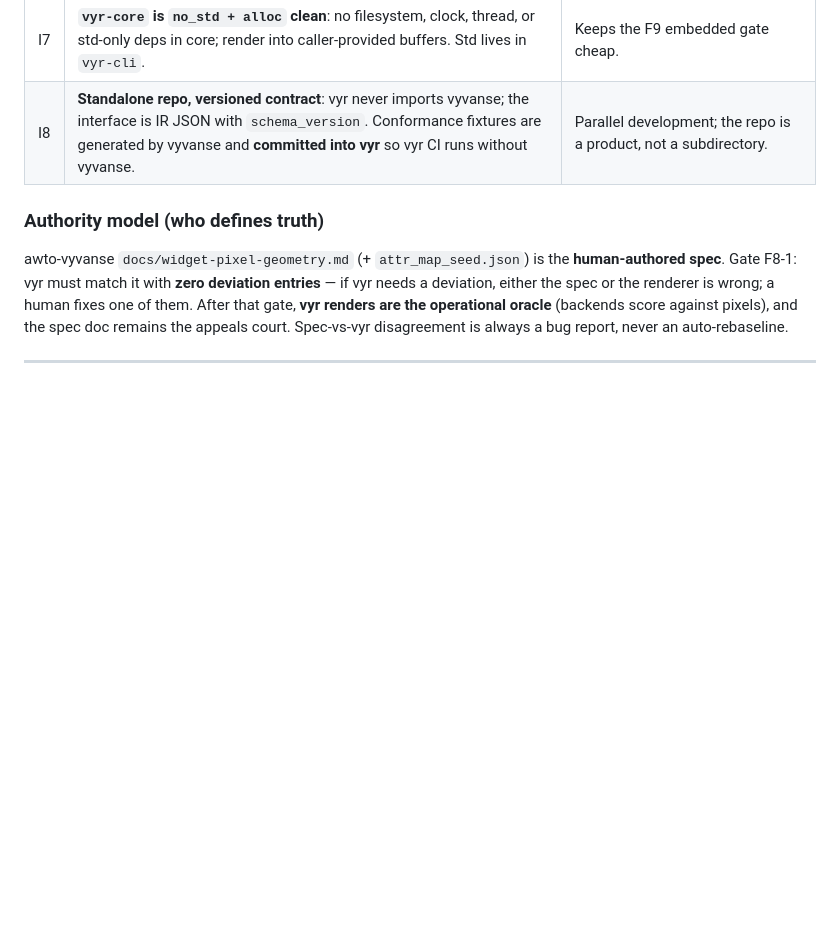
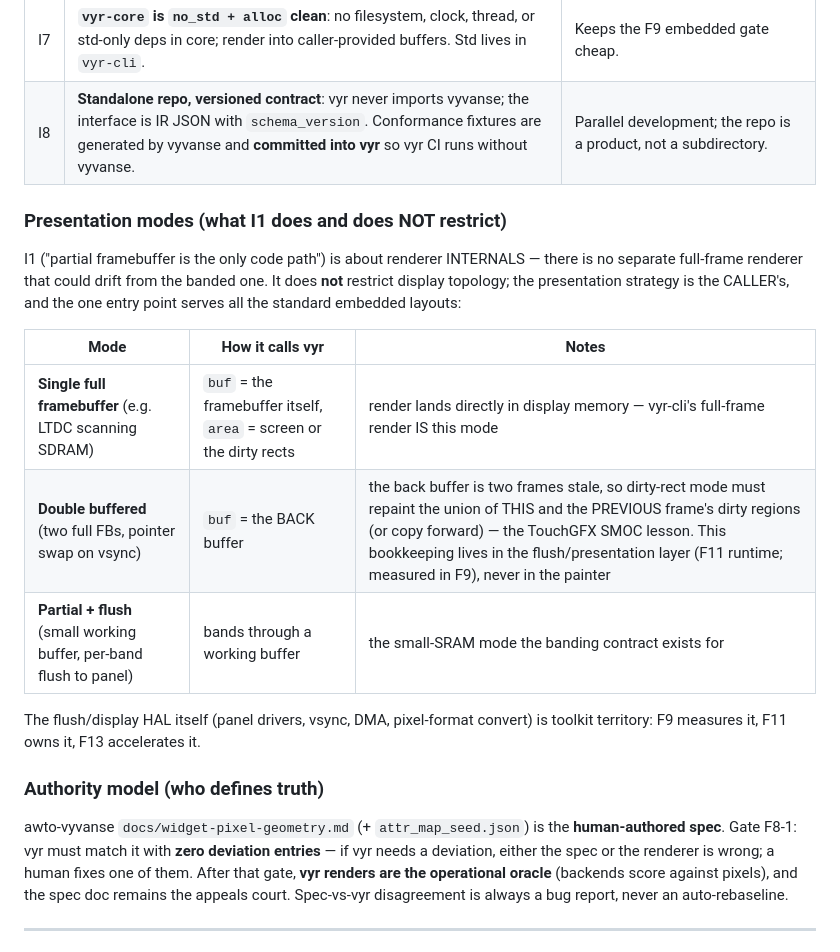
Before and after one commit to awtoau/vyr, a Markdown page: docs/plan.md, the part around the change. Rendered like a GitHub page; blank space fills up the shorter version.

Commit message:
docs(plan): presentation modes — what I1 does and does NOT restrict
Dan's review catch: 'partial framebuffer is the only code path' read as
excluding normal single- and double-buffered outputs. It doesn't — I1 is
about renderer INTERNALS (no separate full-frame path that could drift
from the banded one); presentation is the caller's. Now explicit: single
full FB (buf = the framebuffer, area = screen/dirty — vyr-cli's
full-frame render IS this mode), double buffered (buf = back buffer;
dirty mode must repaint the union of this + previous frame's dirty
regions because the back buffer is two frames stale — the TouchGFX SMOC
lesson, owned by the F11 flush layer, measured in F9), and partial+flush
(the small-SRAM banding mode).

Co-Authored-By: Claude Fable 5 <noreply@anthropic.com>
Signed-off-by: Dan on Selwyn <dan@awto.au>

```diff
--- a/docs/plan.md
+++ b/docs/plan.md
@@ -93,6 +93,24 @@ IR JSON (vy_ vocabulary, schema_version, verbatim — no lowering)
 | I6 | **Honest failure**: unknown widget type = hard error before rendering; long-tail widgets = labelled placeholder (outline + caption); a blank render is a bug, never a fallback. | The emitter-honesty discipline, applied to pixels. |
 | I7 | **`vyr-core` is `no_std + alloc` clean**: no filesystem, clock, thread, or std-only deps in core; render into caller-provided buffers. Std lives in `vyr-cli`. | Keeps the F9 embedded gate cheap. |
 | I8 | **Standalone repo, versioned contract**: vyr never imports vyvanse; the interface is IR JSON with `schema_version`. Conformance fixtures are generated by vyvanse and **committed into vyr** so vyr CI runs without vyvanse. | Parallel development; the repo is a product, not a subdirectory. |
+
+### Presentation modes (what I1 does and does NOT restrict)
+
+I1 ("partial framebuffer is the only code path") is about renderer
+INTERNALS — there is no separate full-frame renderer that could drift from
+the banded one. It does **not** restrict display topology; the presentation
+strategy is the CALLER's, and the one entry point serves all the standard
+embedded layouts:
+
+| Mode | How it calls vyr | Notes |
+|---|---|---|
+| **Single full framebuffer** (e.g. LTDC scanning SDRAM) | `buf` = the framebuffer itself, `area` = screen or the dirty rects | render lands directly in display memory — vyr-cli's full-frame render IS this mode |
+| **Double buffered** (two full FBs, pointer swap on vsync) | `buf` = the BACK buffer | the back buffer is two frames stale, so dirty-rect mode must repaint the union of THIS and the PREVIOUS frame's dirty regions (or copy forward) — the TouchGFX SMOC lesson. This bookkeeping lives in the flush/presentation layer (F11 runtime; measured in F9), never in the painter |
+| **Partial + flush** (small working buffer, per-band flush to panel) | bands through a working buffer | the small-SRAM mode the banding contract exists for |
+
+The flush/display HAL itself (panel drivers, vsync, DMA, pixel-format
+convert) is toolkit territory: F9 measures it, F11 owns it, F13 accelerates
+it.
 
 ### Authority model (who defines truth)
 
```
